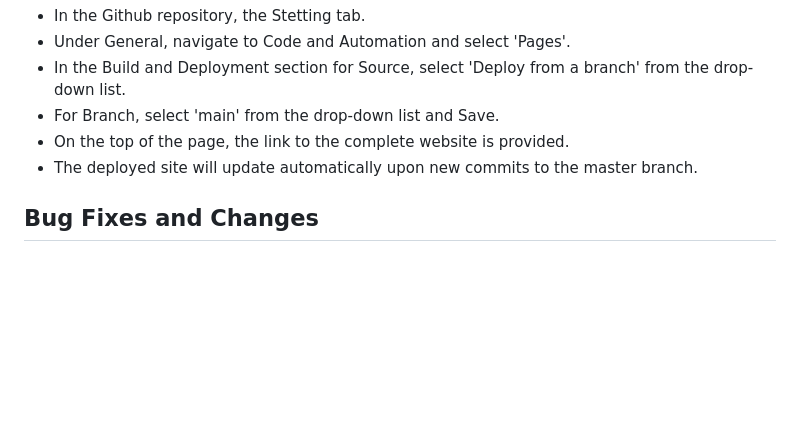
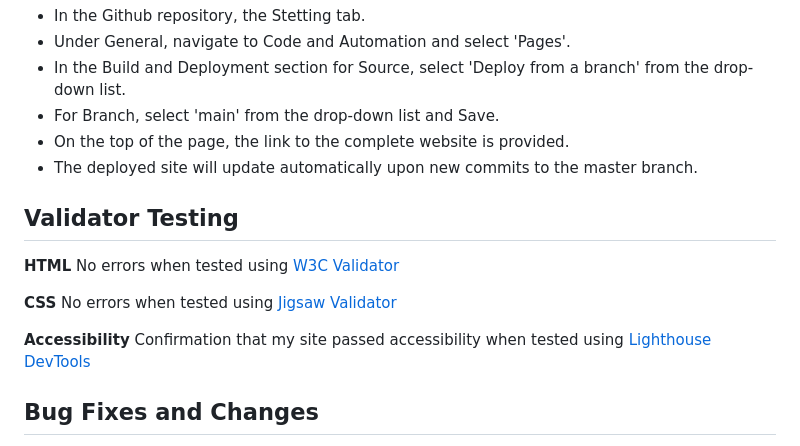
Before and after one commit to Arcandrus/Code-Institue, a Markdown page: README.md, the part around the change. Rendered like a GitHub page; blank space fills up the shorter version.

```diff
--- a/README.md
+++ b/README.md
@@ -99,6 +99,13 @@ The site has been deployed using [GitPages](https://pages.github.com) in the fol
 + On the top of the page, the link to the complete website is provided.
 + The deployed site will update automatically upon new commits to the master branch.
 
+## Validator Testing
+**HTML** No errors when tested using [W3C Validator](./readme-assets/html-pass.png)
+
+**CSS** No errors when tested using [Jigsaw Validator](./readme-assets/css-pass.png)
+
+**Accessibility** Confirmation that my site passed accessibility when tested using [Lighthouse DevTools](./readme-assets/lighthouse-pass.png)
+
 ## Bug Fixes and Changes
 
 + Commit 1 : updated background image URL
```
